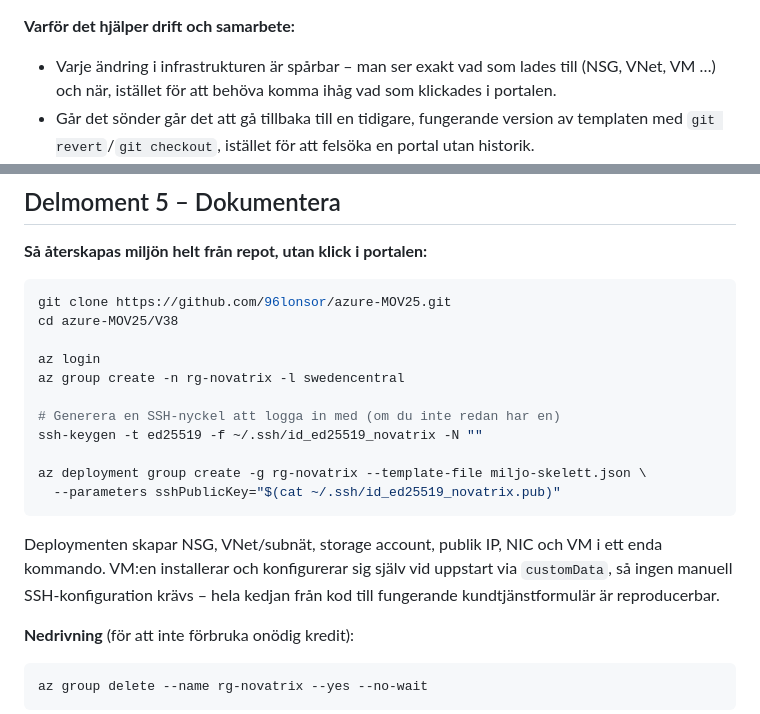
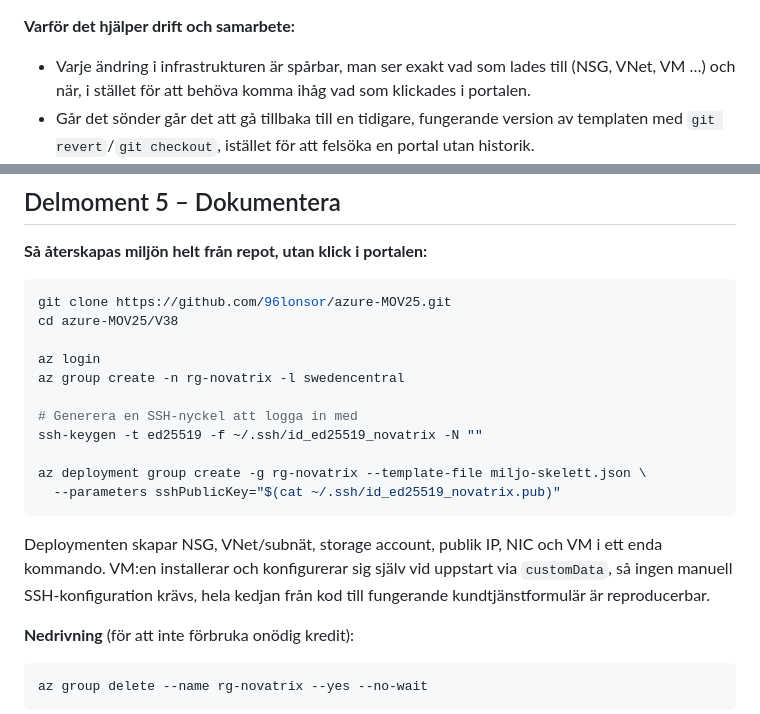
Before and after one commit to 96lonsor/azure-MOV25, a Markdown page: V38/README.md, 2 parts joined by grey strips. Rendered like a GitHub page.

Commit message:
Uppdaterat text

````diff
--- a/V38/README.md
+++ b/V38/README.md
@@ -68,7 +68,7 @@ Som ett konkret exempel på en ändring: efter att G- och VG-delarna var deploya
 
 **Varför det hjälper drift och samarbete:**
 
-- Varje ändring i infrastrukturen är spårbar – man ser exakt vad som lades till (NSG, VNet, VM …) och när, istället för att behöva komma ihåg vad som klickades i portalen.
+- Varje ändring i infrastrukturen är spårbar, man ser exakt vad som lades till (NSG, VNet, VM …) och när, i stället för att behöva komma ihåg vad som klickades i portalen.
 - Går det sönder går det att gå tillbaka till en tidigare, fungerande version av templaten med `git revert`/`git checkout`, istället för att felsöka en portal utan historik.
 - Fler personer kan arbeta mot samma miljödefinition och se varandras ändringar som diffar i templaten, istället för att bara kunna fråga muntligt "vad ändrade du i portalen?".
 
@@ -83,14 +83,14 @@ cd azure-MOV25/V38
 az login
 az group create -n rg-novatrix -l swedencentral
 
-# Generera en SSH-nyckel att logga in med (om du inte redan har en)
+# Generera en SSH-nyckel att logga in med
 ssh-keygen -t ed25519 -f ~/.ssh/id_ed25519_novatrix -N ""
 
 az deployment group create -g rg-novatrix --template-file miljo-skelett.json \
   --parameters sshPublicKey="$(cat ~/.ssh/id_ed25519_novatrix.pub)"
 ```
 
-Deploymenten skapar NSG, VNet/subnät, storage account, publik IP, NIC och VM i ett enda kommando. VM:en installerar och konfigurerar sig själv vid uppstart via `customData`, så ingen manuell SSH-konfiguration krävs – hela kedjan från kod till fungerande kundtjänstformulär är reproducerbar.
+Deploymenten skapar NSG, VNet/subnät, storage account, publik IP, NIC och VM i ett enda kommando. VM:en installerar och konfigurerar sig själv vid uppstart via `customData`, så ingen manuell SSH-konfiguration krävs, hela kedjan från kod till fungerande kundtjänstformulär är reproducerbar.
 
 **Nedrivning** (för att inte förbruka onödig kredit):
 
````
Also changed, not shown: other parts of V38/README.md (+2 -2 lines).
